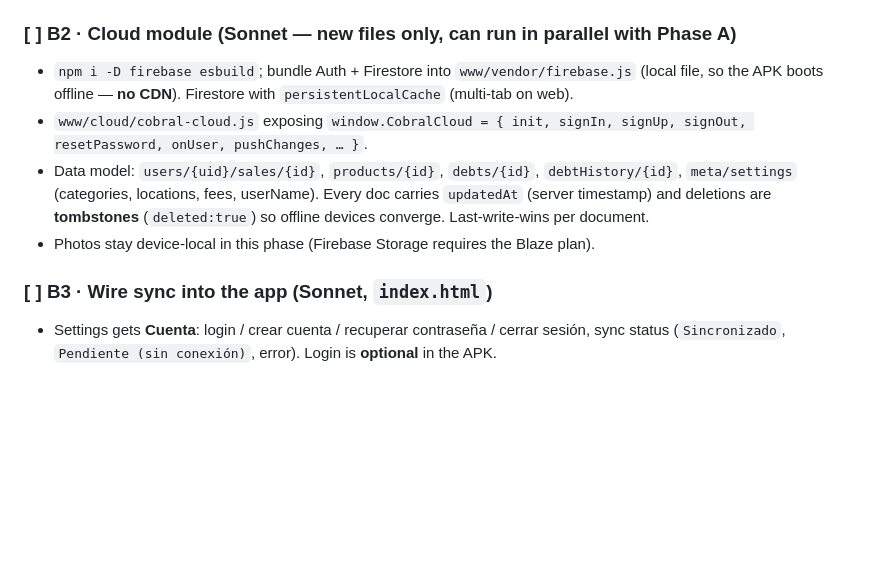
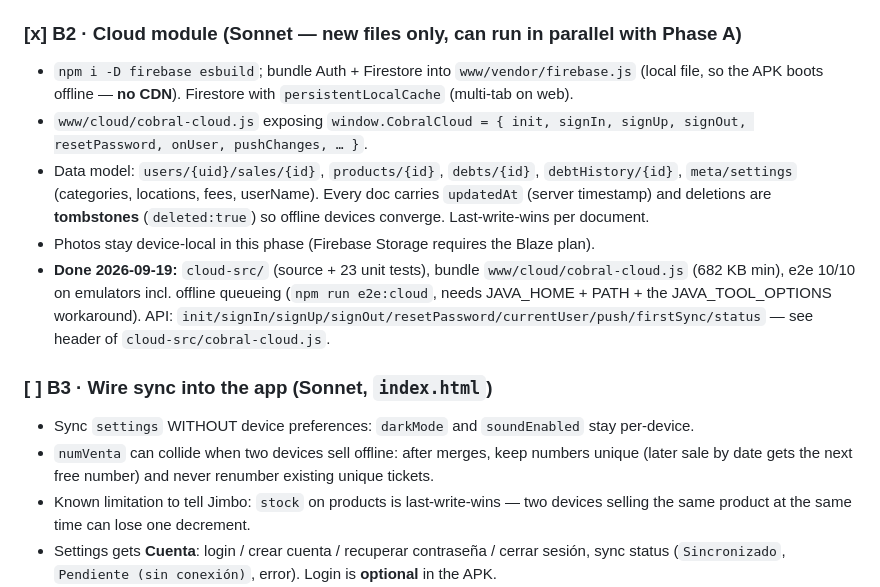
Before and after one commit to theperfectory-blip/cobral-app, a Markdown page: COBRAL_SLICES.md, the part around the change. Drawn GitHub-style; blank space fills up the shorter version.

Commit message:
Mark B2 done; B3 notes (device prefs, ticket numbers, stock LWW)
Co-Authored-By: Claude Opus 5 <noreply@anthropic.com>

```diff
--- a/COBRAL_SLICES.md
+++ b/COBRAL_SLICES.md
@@ -155,7 +155,7 @@ copy `app-debug.apk` to the project root as `Cobral_v5.6.apk` for Jimbo to insta
   `match /users/{uid}/{document=**} { allow read, write: if request.auth.uid == uid; }`.
 - Commit `firebase.json`, `.firebaserc`, `firebase/firestore.rules`. Web config goes in `www/cloud/config.js`.
 
-### [ ] B2 · Cloud module (Sonnet — new files only, can run in parallel with Phase A)
+### [x] B2 · Cloud module (Sonnet — new files only, can run in parallel with Phase A)
 - `npm i -D firebase esbuild`; bundle Auth + Firestore into `www/vendor/firebase.js` (local file, so the APK
   boots offline — **no CDN**). Firestore with `persistentLocalCache` (multi-tab on web).
 - `www/cloud/cobral-cloud.js` exposing `window.CobralCloud = { init, signIn, signUp, signOut, resetPassword, onUser, pushChanges, … }`.
@@ -163,8 +163,14 @@ copy `app-debug.apk` to the project root as `Cobral_v5.6.apk` for Jimbo to insta
   (categories, locations, fees, userName). Every doc carries `updatedAt` (server timestamp) and deletions
   are **tombstones** (`deleted:true`) so offline devices converge. Last-write-wins per document.
 - Photos stay device-local in this phase (Firebase Storage requires the Blaze plan).
+- **Done 2026-09-19:** `cloud-src/` (source + 23 unit tests), bundle `www/cloud/cobral-cloud.js` (682 KB min), e2e 10/10 on
+  emulators incl. offline queueing (`npm run e2e:cloud`, needs JAVA_HOME + PATH + the JAVA_TOOL_OPTIONS workaround).
+  API: `init/signIn/signUp/signOut/resetPassword/currentUser/push/firstSync/status` — see header of `cloud-src/cobral-cloud.js`.
 
 ### [ ] B3 · Wire sync into the app (Sonnet, `index.html`)
+- Sync `settings` WITHOUT device preferences: `darkMode` and `soundEnabled` stay per-device.
+- `numVenta` can collide when two devices sell offline: after merges, keep numbers unique (later sale by date gets the next free number) and never renumber existing unique tickets.
+- Known limitation to tell Jimbo: `stock` on products is last-write-wins — two devices selling the same product at the same time can lose one decrement.
 - Settings gets **Cuenta**: login / crear cuenta / recuperar contraseña / cerrar sesión, sync status
   (`Sincronizado`, `Pendiente (sin conexión)`, error). Login is **optional** in the APK.
 - `saveData()` stays the single write path: after writing localStorage it diffs against the last synced
```
